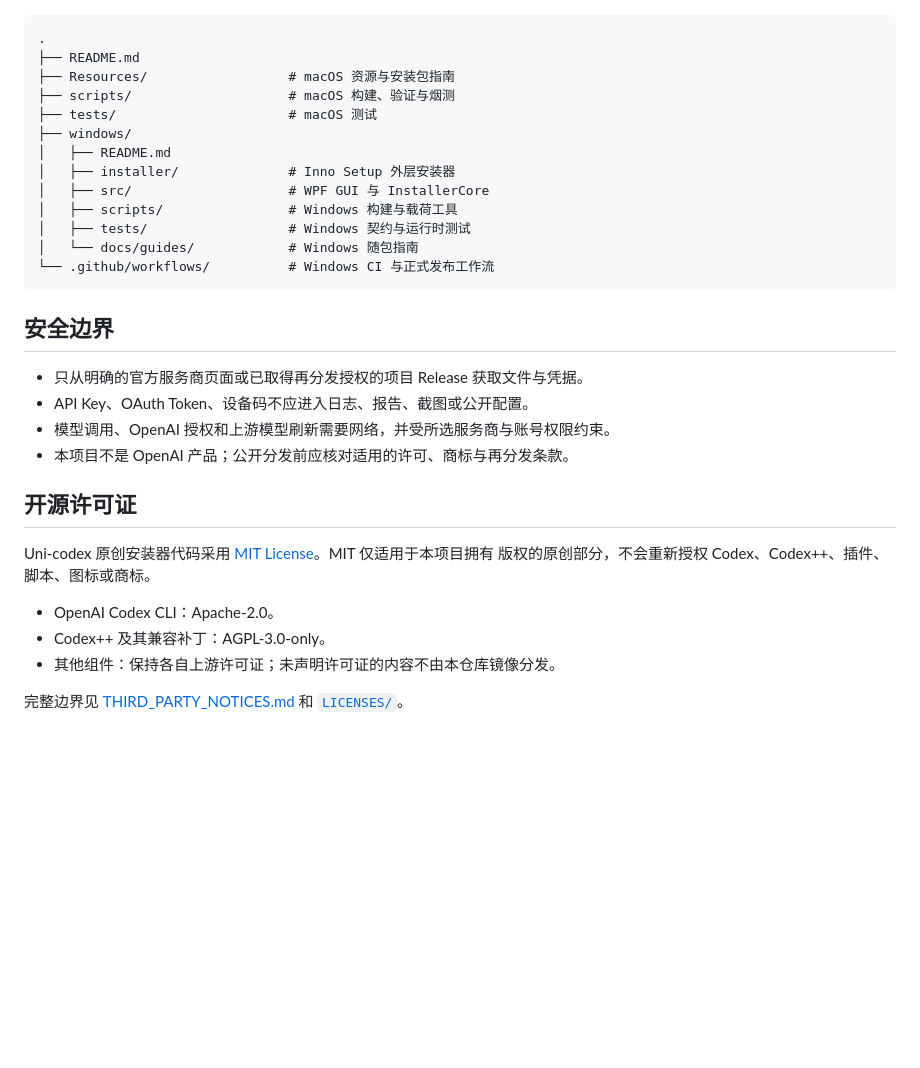
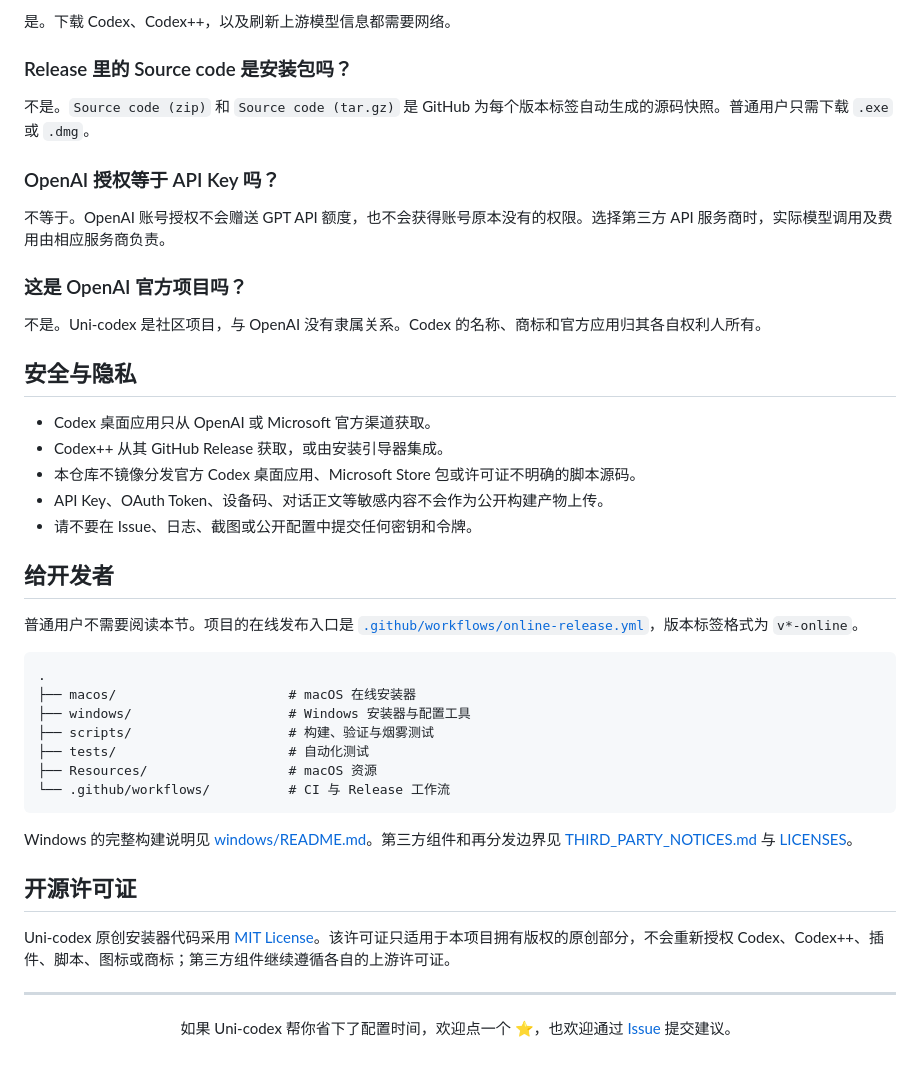
Before and after one commit to fancr-code/Uni-codex, a Markdown page: README.md, the part around one of its changes. Rendered like a GitHub page; blank space fills up the shorter version.

Commit message:
redesign README for one-click installation

````diff
--- a/README.md
+++ b/README.md
@@ -84,35 +80,49 @@ pwsh windows/scripts/build-installer.ps1 `
+是。下载 Codex、Codex++，以及刷新上游模型信息都需要网络。
+
+### Release 里的 Source code 是安装包吗？
+
+不是。`Source code (zip)` 和 `Source code (tar.gz)` 是 GitHub 为每个版本标签自动生成的源码快照。普通用户只需下载 `.exe` 或 `.dmg`。
+
+### OpenAI 授权等于 API Key 吗？
+
+不等于。OpenAI 账号授权不会赠送 GPT API 额度，也不会获得账号原本没有的权限。选择第三方 API 服务商时，实际模型调用及费用由相应服务商负责。
+
+### 这是 OpenAI 官方项目吗？
+
+不是。Uni-codex 是社区项目，与 OpenAI 没有隶属关系。Codex 的名称、商标和官方应用归其各自权利人所有。
+
+## 安全与隐私
+
+- Codex 桌面应用只从 OpenAI 或 Microsoft 官方渠道获取。
+- Codex++ 从其 GitHub Release 获取，或由安装引导器集成。
+- 本仓库不镜像分发官方 Codex 桌面应用、Microsoft Store 包或许可证不明确的脚本源码。
+- API Key、OAuth Token、设备码、对话正文等敏感内容不会作为公开构建产物上传。
+- 请不要在 Issue、日志、截图或公开配置中提交任何密钥和令牌。
+
+## 给开发者
+
+普通用户不需要阅读本节。项目的在线发布入口是 [`.github/workflows/online-release.yml`](.github/workflows/online-release.yml)，版本标签格式为 `v*-online`。
 
 ```text
 .
-├── README.md
-├── Resources/                  # macOS 资源与安装包指南
-├── scripts/                    # macOS 构建、验证与烟测
-├── tests/                      # macOS 测试
-├── windows/
-│   ├── README.md
-│   ├── installer/              # Inno Setup 外层安装器
-│   ├── src/                    # WPF GUI 与 InstallerCore
-│   ├── scripts/                # Windows 构建与载荷工具
-│   ├── tests/                  # Windows 契约与运行时测试
-│   └── docs/guides/            # Windows 随包指南
-└── .github/workflows/          # Windows CI 与正式发布工作流
+├── macos/                      # macOS 在线安装器
+├── windows/                    # Windows 安装器与配置工具
+├── scripts/                    # 构建、验证与烟雾测试
+├── tests/                      # 自动化测试
+├── Resources/                  # macOS 资源
+└── .github/workflows/          # CI 与 Release 工作流
 ```
 
-## 安全边界
-
-- 只从明确的官方服务商页面或已取得再分发授权的项目 Release 获取文件与凭据。
-- API Key、OAuth Token、设备码不应进入日志、报告、截图或公开配置。
-- 模型调用、OpenAI 授权和上游模型刷新需要网络，并受所选服务商与账号权限约束。
-- 本项目不是 OpenAI 产品；公开分发前应核对适用的许可、商标与再分发条款。
+Windows 的完整构建说明见 [windows/README.md](windows/README.md)。第三方组件和再分发边界见 [THIRD_PARTY_NOTICES.md](THIRD_PARTY_NOTICES.md) 与 [LICENSES](LICENSES)。
 
 ## 开源许可证
 
-Uni-codex 原创安装器代码采用 [MIT License](LICENSE)。MIT 仅适用于本项目拥有
-版权的原创部分，不会重新授权 Codex、Codex++、插件、脚本、图标或商标。
+Uni-codex 原创安装器代码采用 [MIT License](LICENSE)。该许可证只适用于本项目拥有版权的原创部分，不会重新授权 Codex、Codex++、插件、脚本、图标或商标；第三方组件继续遵循各自的上游许可证。
 
-- OpenAI Codex CLI：Apache-2.0。
-- Codex++ 及其兼容补丁：AGPL-3.0-only。
-- 其他组件：保持各自上游许可证；未声明许可证的内容不由本仓库镜像分发。
+---
 
-完整边界见 [THIRD_PARTY_NOTICES.md](THIRD_PARTY_NOTICES.md) 和
-[`LICENSES/`](LICENSES/)。
+<div align="center">
+
+如果 Uni-codex 帮你省下了配置时间，欢迎点一个 ⭐，也欢迎通过 [Issue](https://github.com/fancr-code/Uni-codex/issues) 提交建议。
+
+</div>
````
Also changed, not shown: other parts of README.md (+54 -58 lines).
